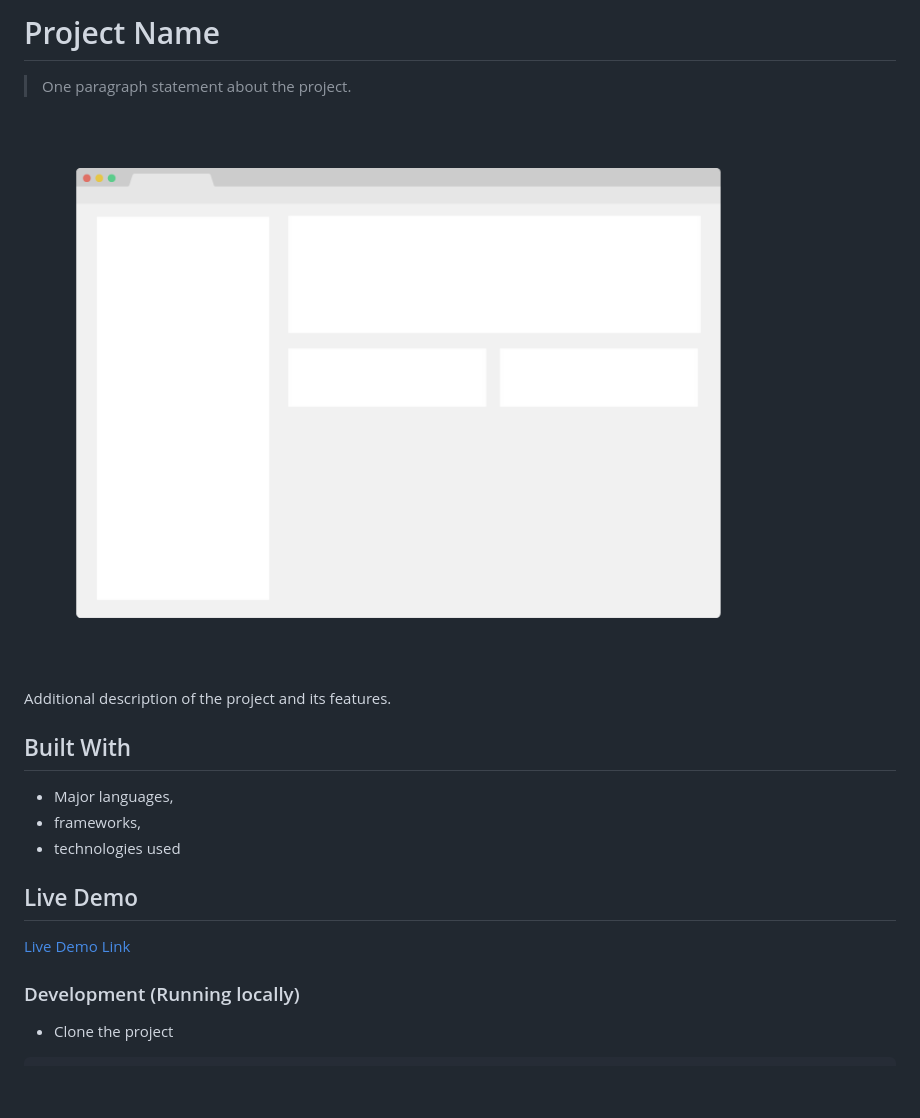
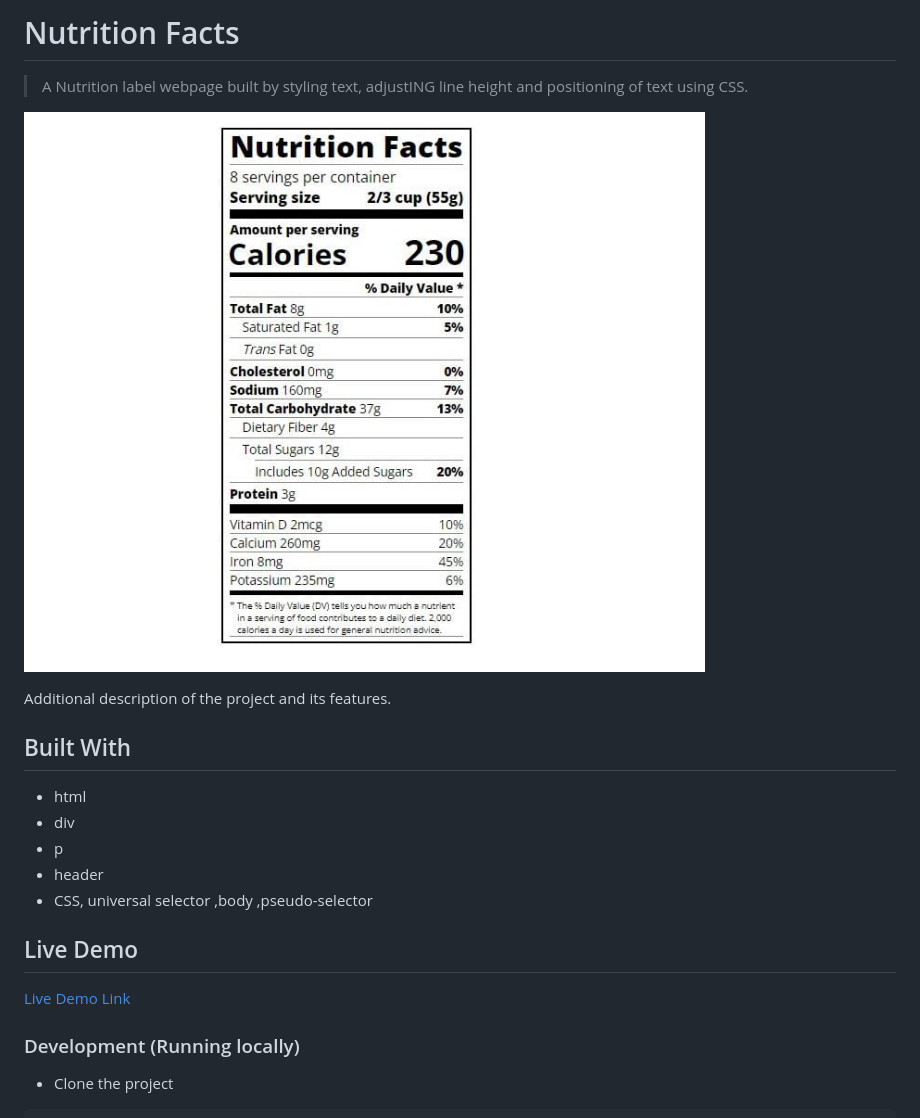
Before and after one commit to Yinkusadel/07-fcc-nutritionfacts, a Markdown page: README.md, the part around the change printed below. Rendered like a GitHub page; pictures changed too: app_screenshot.png; blank space fills up the shorter version.

```diff
--- a/README.md
+++ b/README.md
@@ -1,6 +1,6 @@
-# Project Name
+# Nutrition Facts
 
-> One paragraph statement about the project.
+> A  Nutrition label webpage built by styling text, adjustING line height and positioning of text using CSS.
 
 ![screenshot](./app_screenshot.png)
 
@@ -8,9 +8,11 @@ Additional description of the project and its features.
 
 ## Built With
 
-- Major languages,
-- frameworks,
-- technologies used
+- html
+- div
+- p
+- header
+- CSS, universal selector ,body ,pseudo-selector
 
 ## Live Demo
 
```
Also changed, not shown: other parts of README.md (+1 -1 lines).
